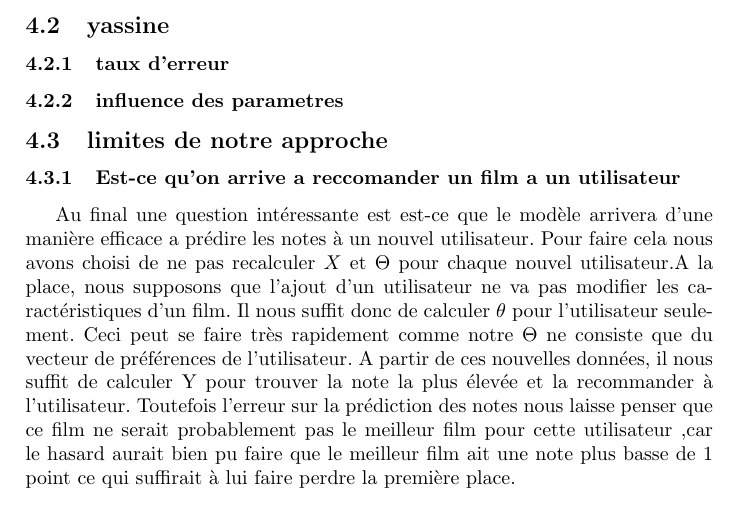
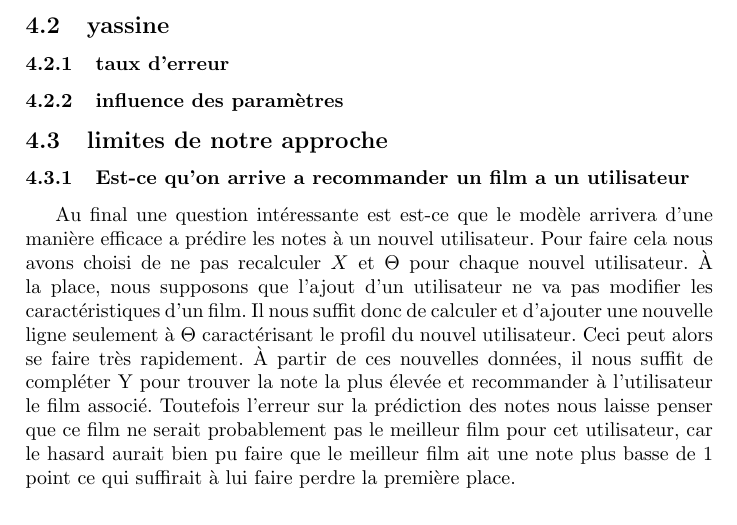
Before and after one commit to sambiak/recommandation-film, a LaTeX paper (compte rendu/compte_rendu.tex): part of page 6 of 7, cut so that both start at the same text. Compiled offline with pdfLaTeX.

Commit message:
quelques modifications sur la partie recommandation pour un nouvel utilisateur

```diff
--- a/compte rendu/compte_rendu.tex
+++ b/compte rendu/compte_rendu.tex
@@ -154,17 +153,14 @@ Ainsi , on peut prédire au mieux une note pour un utilisateur ayant vus tous le
 %les trois dernière phrase sont très mal expliquer il faut les reprendre
 \subsection{yassine}
 \subsubsection{taux d'erreur}
-\subsubsection{influence des parametres}
+\subsubsection{influence des paramètres}
 \subsection{limites de notre approche}
 %yassine
-\subsubsection{Est-ce qu'on arrive a reccomander un film a un utilisateur}
+\subsubsection{Est-ce qu'on arrive a recommander un film a un utilisateur}
 %guillaume
 Au final une question intéressante est est-ce que le modèle arrivera d'une manière efficace a prédire les notes à un nouvel utilisateur. Pour faire cela nous avons
-choisi de ne pas recalculer $X$ et $\Theta$ pour chaque nouvel utilisateur.A la place, nous supposons que l'ajout d'un utilisateur ne va pas modifier
-les caractéristiques d'un film. Il nous suffit donc de calculer $\theta$ pour l'utilisateur seulement. Ceci peut se faire très rapidement comme notre $\Theta$ ne
-consiste que du vecteur de préférences de l'utilisateur. A partir de ces nouvelles données, il nous suffit de calculer Y pour trouver la note la plus élevée et la recommander
-à l'utilisateur. Toutefois l'erreur sur la prédiction des notes nous laisse penser que ce film ne serait probablement pas le meilleur film
-pour cette utilisateur ,car le hasard aurait bien pu faire que le meilleur film ait une note plus basse de 1 point ce qui suffirait à lui faire perdre la première place.
+choisi de ne pas recalculer $X$ et $\Theta$ pour chaque nouvel utilisateur. À la place, nous supposons que l'ajout d'un utilisateur ne va pas modifier
+les caractéristiques d'un film. Il nous suffit donc de calculer et d'ajouter une nouvelle ligne seulement à $\Theta$ caractérisant le profil du nouvel utilisateur. Ceci peut alors se faire très rapidement. À partir de ces nouvelles données, il nous suffit de compléter Y pour trouver la note la plus élevée et recommander à l'utilisateur le film associé. Toutefois l'erreur sur la prédiction des notes nous laisse penser que ce film ne serait probablement pas le meilleur film pour cet utilisateur, car le hasard aurait bien pu faire que le meilleur film ait une note plus basse de 1 point ce qui suffirait à lui faire perdre la première place.
 \section{Conclusion}
 %1 page
 
```
Also changed, not shown: compte rendu/compte_rendu.tex (5 more changed lines).
